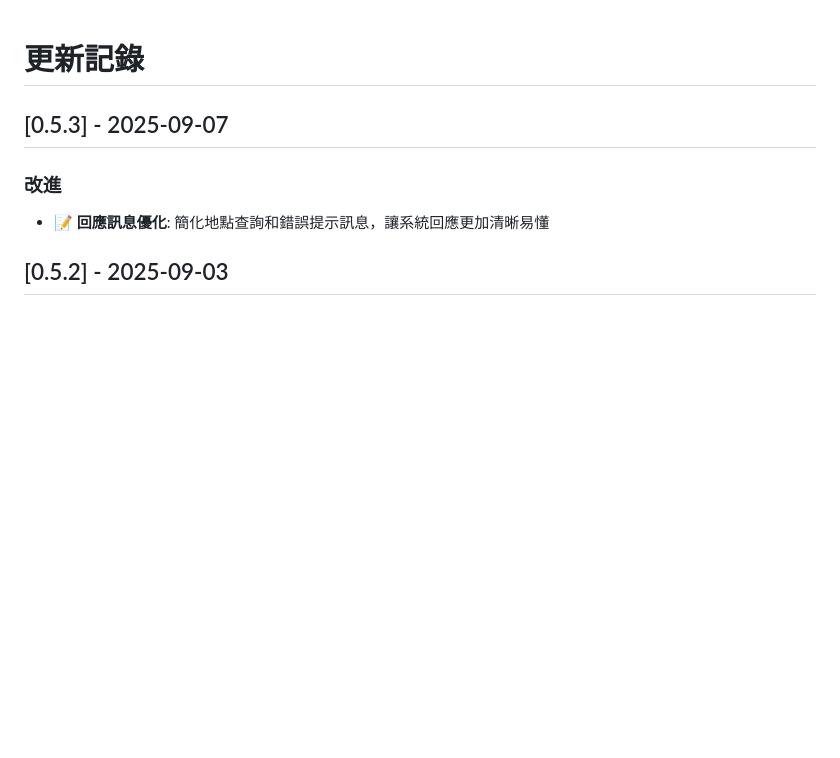
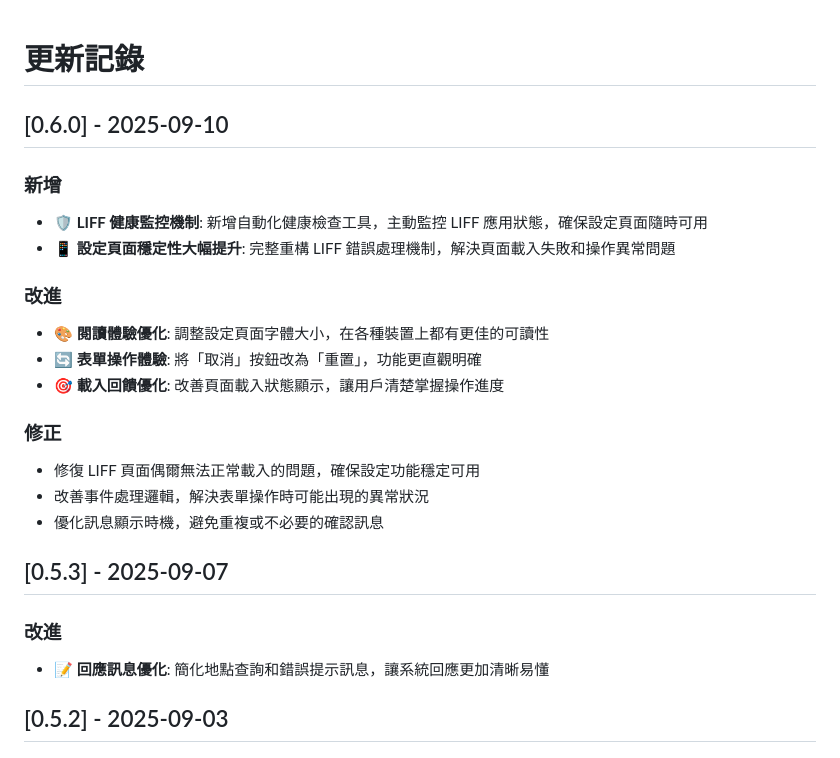
Before and after one commit to kyomind/WeaMind, a Markdown page: CHANGELOG.md, the part around the change. Rendered like a GitHub page; blank space fills up the shorter version.

Commit message:
Update CHANGELOG for v0.6.0

```diff
--- a/CHANGELOG.md
+++ b/CHANGELOG.md
@@ -1,4 +1,20 @@
 # 更新記錄
+
+## [0.6.0] - 2025-09-10
+
+### 新增
+- **🛡️ LIFF 健康監控機制**: 新增自動化健康檢查工具，主動監控 LIFF 應用狀態，確保設定頁面隨時可用
+- **📱 設定頁面穩定性大幅提升**: 完整重構 LIFF 錯誤處理機制，解決頁面載入失敗和操作異常問題
+
+### 改進
+- **🎨 閱讀體驗優化**: 調整設定頁面字體大小，在各種裝置上都有更佳的可讀性
+- **🔄 表單操作體驗**: 將「取消」按鈕改為「重置」，功能更直觀明確
+- **🎯 載入回饋優化**: 改善頁面載入狀態顯示，讓用戶清楚掌握操作進度
+
+### 修正
+- 修復 LIFF 頁面偶爾無法正常載入的問題，確保設定功能穩定可用
+- 改善事件處理邏輯，解決表單操作時可能出現的異常狀況
+- 優化訊息顯示時機，避免重複或不必要的確認訊息
 
 ## [0.5.3] - 2025-09-07
 
```
